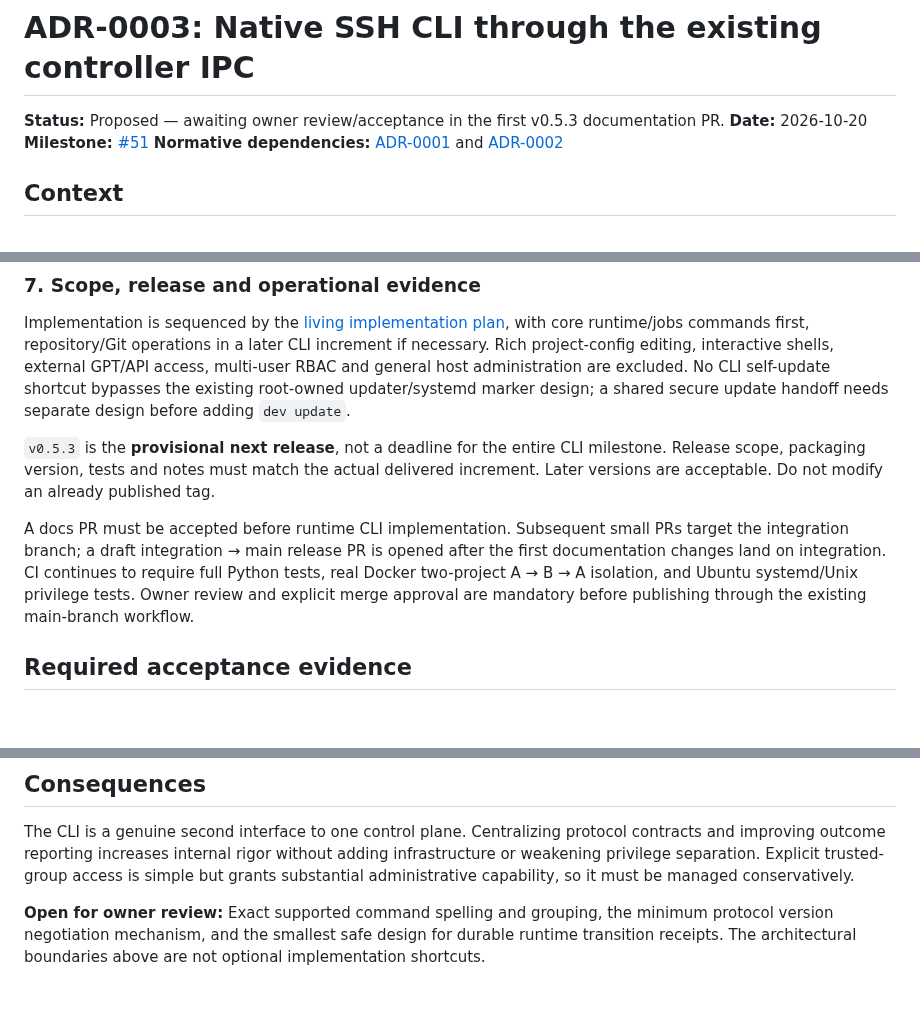
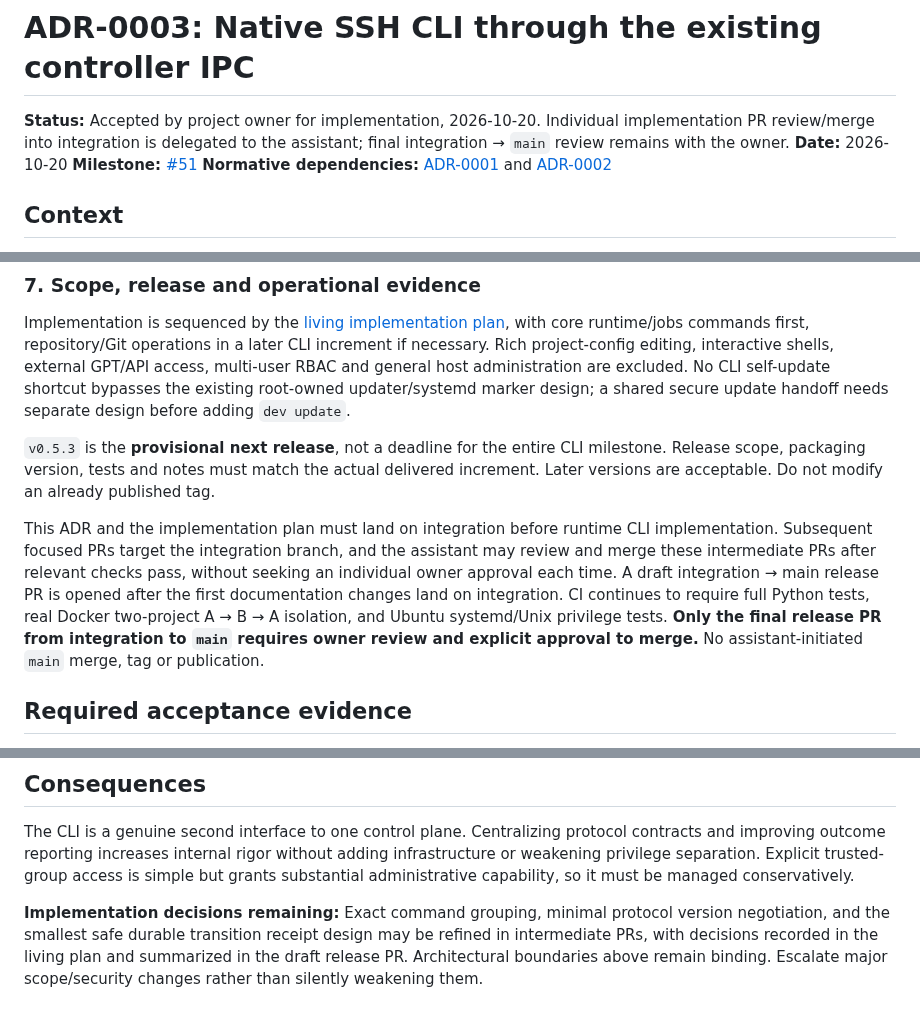
Before and after one commit to rafaelpivato/devstack, a Markdown page: docs/adr/0003-native-cli-controller-ipc.md, 3 parts joined by grey strips. Rendered like a GitHub page; blank space fills up the shorter version.

Commit message:
docs(cli): accept ADR-0003 and delegate intermediate integration PR reviews

```diff
--- a/docs/adr/0003-native-cli-controller-ipc.md
+++ b/docs/adr/0003-native-cli-controller-ipc.md
@@ -1,6 +1,6 @@
 # ADR-0003: Native SSH CLI through the existing controller IPC
 
-**Status:** Proposed — awaiting owner review/acceptance in the first v0.5.3 documentation PR.
+**Status:** Accepted by project owner for implementation, 2026-10-20. Individual implementation PR review/merge into integration is delegated to the assistant; final integration → `main` review remains with the owner.
 **Date:** 2026-10-20
 **Milestone:** [#51](https://github.com/rafaelpivato/devstack/issues/51)
 **Normative dependencies:** [ADR-0001](0001-multiple-projects-single-runtime.md) and [ADR-0002](0002-v052-release-gate-and-v053-validation.md)
@@ -81,7 +81,7 @@ Implementation is sequenced by the [living implementation plan](../v0.5.3-implem
 
 `v0.5.3` is the **provisional next release**, not a deadline for the entire CLI milestone. Release scope, packaging version, tests and notes must match the actual delivered increment. Later versions are acceptable. Do not modify an already published tag.
 
-A docs PR must be accepted before runtime CLI implementation. Subsequent small PRs target the integration branch; a draft integration → main release PR is opened after the first documentation changes land on integration. CI continues to require full Python tests, real Docker two-project A → B → A isolation, and Ubuntu systemd/Unix privilege tests. Owner review and explicit merge approval are mandatory before publishing through the existing main-branch workflow.
+This ADR and the implementation plan must land on integration before runtime CLI implementation. Subsequent focused PRs target the integration branch, and the assistant may review and merge these intermediate PRs after relevant checks pass, without seeking an individual owner approval each time. A draft integration → main release PR is opened after the first documentation changes land on integration. CI continues to require full Python tests, real Docker two-project A → B → A isolation, and Ubuntu systemd/Unix privilege tests. **Only the final release PR from integration to `main` requires owner review and explicit approval to merge.** No assistant-initiated `main` merge, tag or publication.
 
 ## Required acceptance evidence
 
@@ -98,4 +98,4 @@ A docs PR must be accepted before runtime CLI implementation. Subsequent small P
 
 The CLI is a genuine second interface to one control plane. Centralizing protocol contracts and improving outcome reporting increases internal rigor without adding infrastructure or weakening privilege separation. Explicit trusted-group access is simple but grants substantial administrative capability, so it must be managed conservatively.
 
-**Open for owner review:** Exact supported command spelling and grouping, the minimum protocol version negotiation mechanism, and the smallest safe design for durable runtime transition receipts. The architectural boundaries above are not optional implementation shortcuts.
+**Implementation decisions remaining:** Exact command grouping, minimal protocol version negotiation, and the smallest safe durable transition receipt design may be refined in intermediate PRs, with decisions recorded in the living plan and summarized in the draft release PR. Architectural boundaries above remain binding. Escalate major scope/security changes rather than silently weakening them.
```
